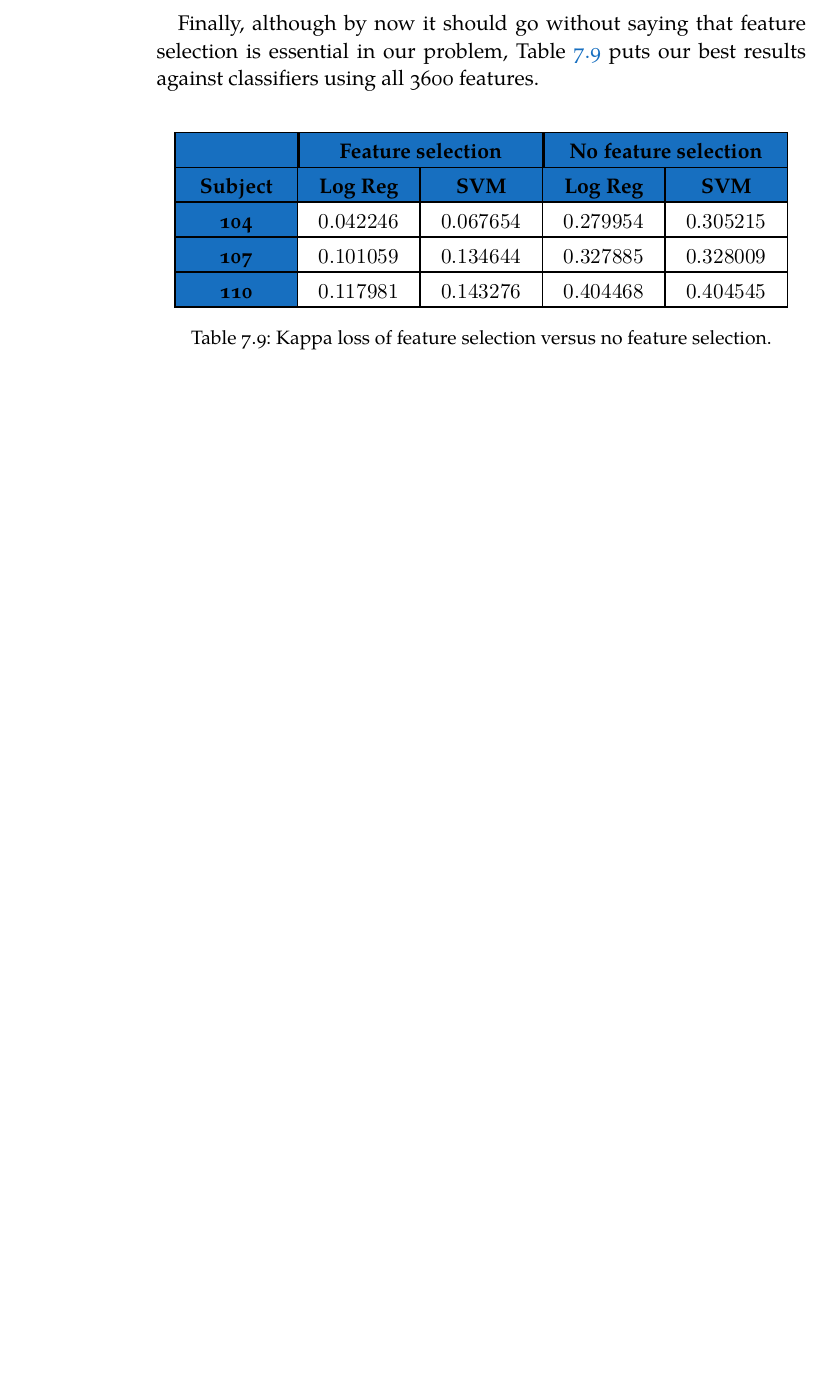
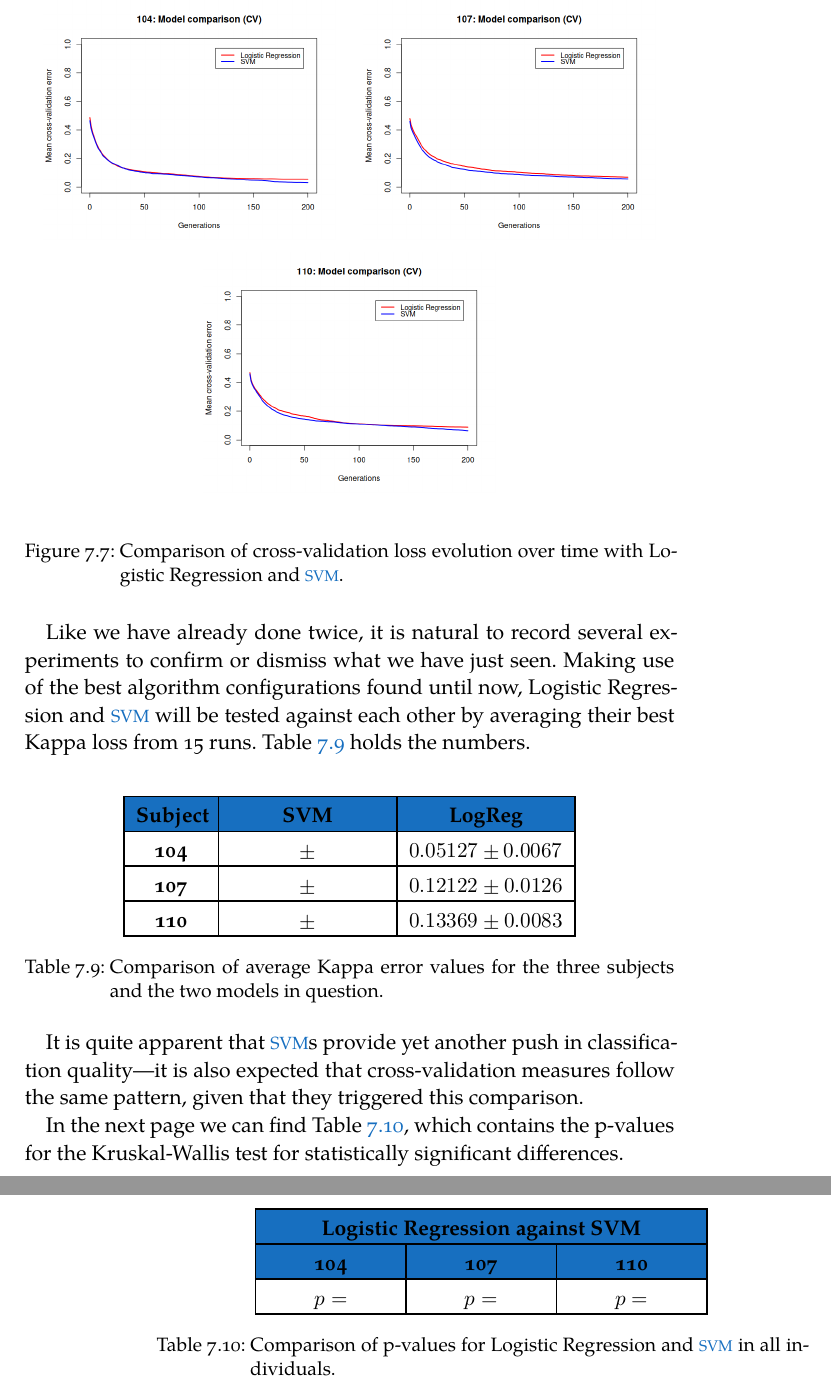
Before and after one commit to jleon95/UGR_TFG, a LaTeX thesis (doc/Thesis.tex, which reads doc/Chapters/Chapter07.tex): part of page 62 of 64 before the commit and two parts of pages 63 and 64 of 66 after it, the two joined at a grey line, cut at the place of the change, the shorter picture padded with empty space. Compiled offline with XeLaTeX; a missing font is replaced by an installed copy or a similar font.

Commit message:
Added provisional tables for SVM and LogReg comparison

```diff
--- a/doc/Chapters/Chapter07.tex
+++ b/doc/Chapters/Chapter07.tex
@@ -487,8 +487,9 @@ In this chapter, we start by detailing in section \ref{sec:technologies} the cho
 
 \newpage
 
-	Finally, although by now it should go without saying that feature selection is essential in our problem, Table \ref{table:feature_selection_comparison} puts our best results against classifiers using all 3600 features.
+	To wrap up this section, the last improvement we will introduce is the choice of models for the fitness functions. One could argue that introducing a better model would only confirm that the model is more suitable for the problem and not that it can find better features; however, since it is not possible to formally prove or disprove it, we will give it a go.
+
+	This time, we will be measuring Logistic Regression against \ac{SVM}. Figure \ref{gfx:fs_models_kappa} shows the Kappa loss of a tentative run just to know if the comparison made any sense in the first place.
 
 	\vspace{0.3cm}
 
-    \begin{table}[h]
@@ -495,31 +531,120 @@ In this chapter, we start by detailing in section \ref{sec:technologies} the cho
+	\begin{figure}[bth]
+
+        \begin{center}
+
+        	\setlength{\fboxrule}{0pt}
+            \fbox{
+				\begin{varwidth}{\textwidth}
+					\centering
+					\includegraphics[width=0.45\textwidth]{gfx/FS_ModelComparison_CV_104.png}
+				\end{varwidth}
+			}
+			\fbox{
+				\begin{varwidth}{\textwidth}
+					\centering
+					\includegraphics[width=0.45\textwidth]{gfx/FS_ModelComparison_CV_107.png}
+				\end{varwidth}
+			}
+            \fbox{
+				\begin{varwidth}{\textwidth}
+					\centering
+					\includegraphics[width=0.45\textwidth]{gfx/FS_ModelComparison_CV_110.png}
+				\end{varwidth}
+			}
+
+		\end{center}
+		\caption[Cross-validation loss comparison with Logistic Regression and \acs{SVM}]{Comparison of cross-validation loss evolution over time with Logistic Regression and \acs{SVM}.}\label{gfx:fs_models_cv}
+
+	\end{figure}
+
+	Like we have already done twice, it is natural to record several experiments to confirm or dismiss what we have just seen. Making use of the best algorithm configurations found until now, Logistic Regression and \acs{SVM} will be tested against each other by averaging their best Kappa loss from 15 runs. Table \ref{table:models_kappa} holds the numbers.
+
+	\vspace{0.3cm}
+
+	\begin{table}[h]
 
         \centering
         \setlength\arrayrulewidth{0.8pt}
 
-        \begin{tabular}{| >{\centering\arraybackslash}m{0.7in} | >{\centering\arraybackslash}m{0.7in} | >{\centering\arraybackslash}m{0.7in} | >{\centering\arraybackslash}m{0.7in} | >{\centering\arraybackslash}m{0.7in} |}
+        \begin{tabular}{| >{\centering\arraybackslash}m{0.5in} | >{\centering\arraybackslash}m{1.1in} | >{\centering\arraybackslash}m{1.1in} |}
 
-			\hline
-			\rowcolor{RoyalBlue}
-			 & \multicolumn{2}{|c|}{\textbf{Feature selection}} & \multicolumn{2}{|c|}{\textbf{No feature selection}} \\
-			\hline
+            \hline
             \rowcolor{RoyalBlue}
-            \textbf{Subject} & \textbf{Log Reg} & \textbf{SVM} & \textbf{Log Reg} & \textbf{SVM} \\
+            \textbf{Subject} & \textbf{SVM} & \textbf{LogReg} \\
             \hline
-            \cellcolor{RoyalBlue}\textbf{104} & $0.042246$ & $0.067654$ & $0.279954$ & $0.305215$ \\
+            \textbf{104} & $ \pm $ & $0.05127 \pm 0.0067$ \\
             \hline
-            \cellcolor{RoyalBlue}\textbf{107} & $0.101059$ & $0.134644$ & $0.327885$ & $0.328009$ \\
+            \textbf{107} & $ \pm $ & $0.12122 \pm 0.0126$ \\
             \hline
-            \cellcolor{RoyalBlue}\textbf{110} & $0.117981$ & $0.143276$ & $0.404468$ & $0.404545$ \\
+            \textbf{110} & $ \pm $ & $0.13369 \pm 0.0083$ \\
             \hline
 
         \end{tabular}
 
-        \caption{Kappa loss of feature selection versus no feature selection.}\label{table:feature_selection_comparison}
+        \caption{Comparison of average Kappa error values for the three subjects and the two models in question.}\label{table:models_kappa}
 
     \end{table}
+
+    It is quite apparent that \acs{SVM}s provide yet another push in classification quality---it is also expected that cross-validation measures follow the same pattern, given that they triggered this comparison.
+
+    In the next page we can find Table \ref{table:models_kruskal}, which contains the p-values for the Kruskal-Wallis test for statistically significant differences.
+
+\newpage
+
+     \begin{table}[h]
+
+        \centering
+        \setlength\arrayrulewidth{0.8pt}
+
+        \begin{tabular}{| >{\centering\arraybackslash}m{0.9in} |  >{\centering\arraybackslash}m{0.9in} | >{\centering\arraybackslash}m{0.9in} |}
+
+        	\hline
+        	\rowcolor{RoyalBlue}
+        	\multicolumn{3}{| >{\centering\arraybackslash}m{3.054in} |}{\textbf{Logistic Regression against SVM}} \\
+            \hline
+            \rowcolor{RoyalBlue}
+            \textbf{104} & \textbf{107} & \textbf{110} \\
+            \hline
+            $p = $ & $p = $ & $p = $ \\
+            \hline
+
+        \end{tabular}
+
+        \caption{Comparison of p-values for Logistic Regression and \acs{SVM} in all individuals.}\label{table:models_kruskal}
+
+    \end{table}
+
+	% Finally, although by now it should go without saying that feature selection is essential in our problem, Table \ref{table:feature_selection_comparison} puts our best results against classifiers using all 3600 features.
+
+	% \vspace{0.3cm}
+
+ %    \begin{table}[h]
+
+ %        \centering
+ %        \setlength\arrayrulewidth{0.8pt}
+
+ %        \begin{tabular}{| >{\centering\arraybackslash}m{0.7in} | >{\centering\arraybackslash}m{0.7in} | >{\centering\arraybackslash}m{0.7in} | >{\centering\arraybackslash}m{0.7in} | >{\centering\arraybackslash}m{0.7in} |}
+
+	% 		\hline
+	% 		\rowcolor{RoyalBlue}
+	% 		 & \multicolumn{2}{|c|}{\textbf{Feature selection}} & \multicolumn{2}{|c|}{\textbf{No feature selection}} \\
+	% 		\hline
+ %            \rowcolor{RoyalBlue}
+ %            \textbf{Subject} & \textbf{Log Reg} & \textbf{SVM} & \textbf{Log Reg} & \textbf{SVM} \\
+ %            \hline
+ %            \cellcolor{RoyalBlue}\textbf{104} & $0.042246$ & $0.067654$ & $0.279954$ & $0.305215$ \\
+ %            \hline
+ %            \cellcolor{RoyalBlue}\textbf{107} & $0.101059$ & $0.134644$ & $0.327885$ & $0.328009$ \\
+ %            \hline
+ %            \cellcolor{RoyalBlue}\textbf{110} & $0.117981$ & $0.143276$ & $0.404468$ & $0.404545$ \\
+ %            \hline
+
+ %        \end{tabular}
+
+ %        \caption{Kappa loss of feature selection versus no feature selection.}\label{table:feature_selection_comparison}
+
+ %    \end{table}
 
 %\section{Structure optimization}\label{sec:res_so}
 
 %\section{Learning optimization}\label{sec:res_lo}
-
-%\multicolumn{3}{|c|}{OneTwoThree} \\
```
Also changed, not shown: doc/FrontBackmatter/Contents.tex (+1 -0 lines), doc/Chapters/Chapter07.tex (41 more changed lines).
